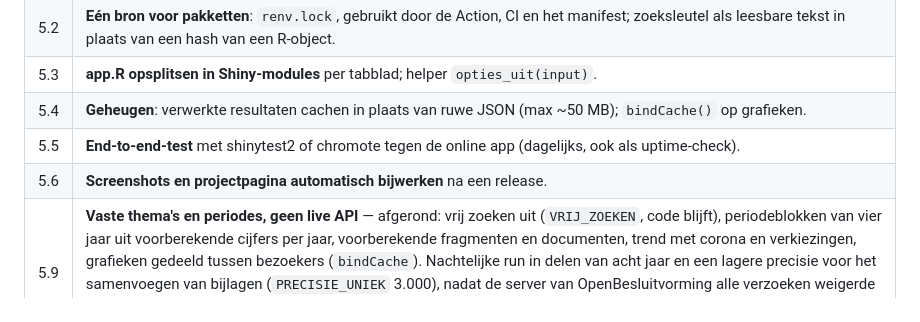
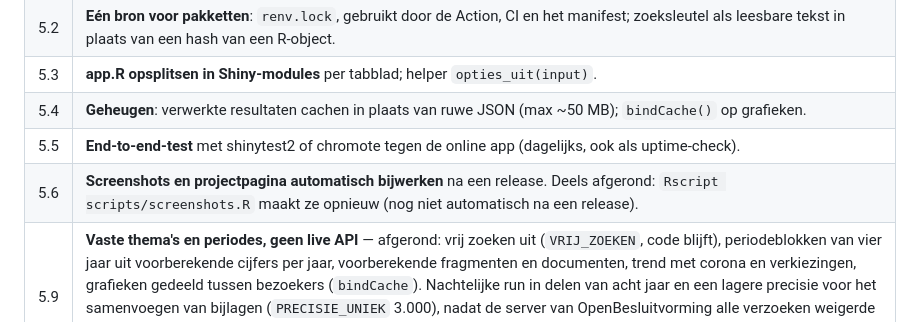
Before and after one commit to alex-janse/cultuur-in-de-raad, a Markdown page: ROADMAP.md, the part around the change. Drawn GitHub-style.

```diff
--- a/ROADMAP.md
+++ b/ROADMAP.md
@@ -96,7 +96,7 @@ per term bekend (na het invullen door een vakinhoudelijk persoon).
 | 5.3 | **app.R opsplitsen in Shiny-modules** per tabblad; helper `opties_uit(input)`. |
 | 5.4 | **Geheugen**: verwerkte resultaten cachen in plaats van ruwe JSON (max ~50 MB); `bindCache()` op grafieken. |
 | 5.5 | **End-to-end-test** met shinytest2 of chromote tegen de online app (dagelijks, ook als uptime-check). |
-| 5.6 | **Screenshots en projectpagina automatisch bijwerken** na een release. |
+| 5.6 | **Screenshots en projectpagina automatisch bijwerken** na een release. Deels afgerond: `Rscript scripts/screenshots.R` maakt ze opnieuw (nog niet automatisch na een release). |
 | 5.9 | **Vaste thema's en periodes, geen live API** — afgerond: vrij zoeken uit (`VRIJ_ZOEKEN`, code blijft), periodeblokken van vier jaar uit voorberekende cijfers per jaar, voorberekende fragmenten en documenten, trend met corona en verkiezingen, grafieken gedeeld tussen bezoekers (`bindCache`). Nachtelijke run in delen van acht jaar en een lagere precisie voor het samenvoegen van bijlagen (`PRECISIE_UNIEK` 3.000), nadat de server van OpenBesluitvorming alle verzoeken weigerde wegens geheugengebrek (circuit breaker); zware tellingen dragen daaraan bij. Later eventueel: vrij combineren van vaste termen via een eigen database (na afstemming met Open State Foundation). |
 | 5.8 | **Tweede volledige code-review (45 punten)** — afgerond (PR #9–#12): nachtelijke run kan geen data meer wissen of slechte data publiceren (tijdsbudget, bevestigen van echte afwijkingen, plausibiliteit CBS/PDOK); fragmenten op de achtergrond en alleen volledige resultaten cachen; zoektermen die als kolomnaam bestaan, onvolledige fusies, het lopende jaar, "bibliotheek" als cultuurwoord en stabiele sleutels over R-versies; kleine app- en tekstpunten. |
 | 5.7 | **CBS-bronnen robuust en zuinig** — afgerond (PR #8): na de CBS-storing van 27 september geen zoekresultaten meer zonder gemeentecodes; CBS-tabellen en gemeentegrenzen alleen downloaden bij een nieuwe versie (wijzigingsdatum bij CBS, jaar bij PDOK); bij een onbereikbare bron een waarschuwing in plaats van een fout; in de app de datum waarop CBS de cijfers bijwerkte. |
```
Also changed, not shown: README.md (+11 -1 lines), docs/img/budget.png, docs/img/kaart.png, docs/img/profiel.png, docs/img/trend.png, 3 other files.
